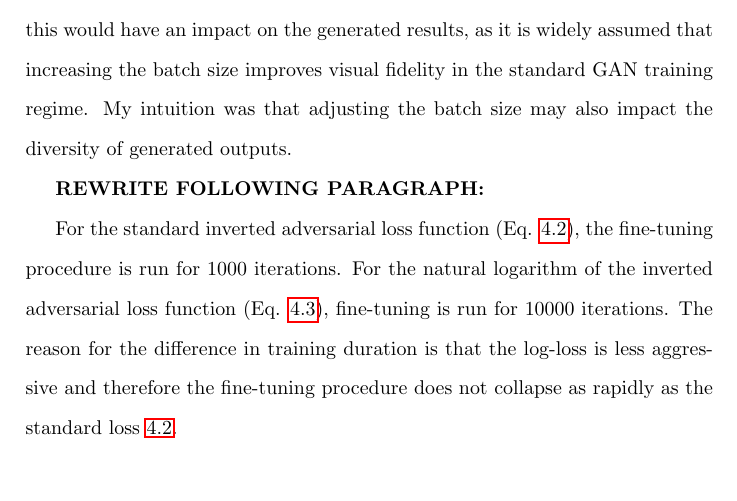
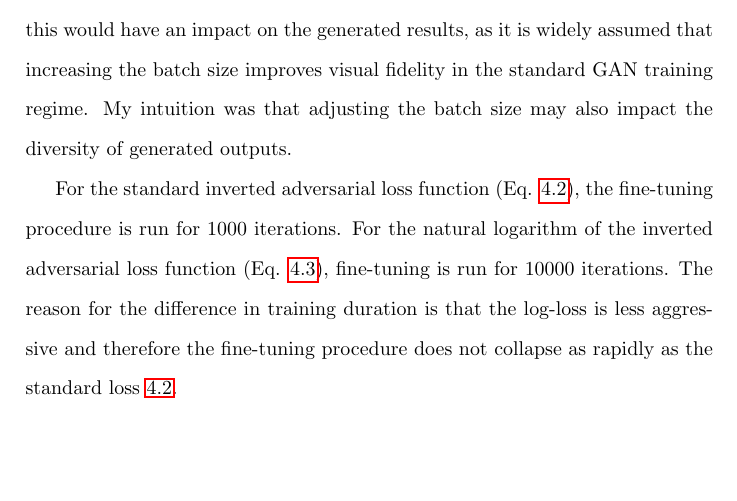
Before and after one commit to terrybroad/thesis, a LaTeX thesis (thesis.tex, which reads c4_divergent_finetuning.tex): part of page 91 of 240, cut so that both start at the same text, the shorter picture padded with empty space. Compiled offline with pdfLaTeX.

Commit message:
remove note to self

```diff
--- a/c4_divergent_finetuning.tex
+++ b/c4_divergent_finetuning.tex
@@ -69,8 +69,6 @@ The results from this operation can be seen in \S \ref{c4:sec:log-loss}.
 For each model checkpoint (256,512 \& 1024) and loss function (inverse adversarial, log-inverse adversarial), three fine-tuning runs were performed with different parameters for batch size during training: 2, 4 \& 8.
 Experimenting with different conditions for batch size was undertaken in order to determine if this would have an impact on the generated results, as it is widely assumed that increasing the batch size improves visual fidelity in the standard GAN training regime.
 My intuition was that adjusting the batch size may also impact the diversity of generated outputs.
-
-\textbf{REWRITE FOLLOWING PARAGRAPH:}
 
 For the standard inverted adversarial loss function (Eq. \ref{eq:inverted-adv-loss}), the fine-tuning procedure is run for 1000 iterations.
 For the natural logarithm of the inverted adversarial loss function (Eq. \ref{eq:ln-inverted-adv-loss}), fine-tuning is run for 10000 iterations.
```
